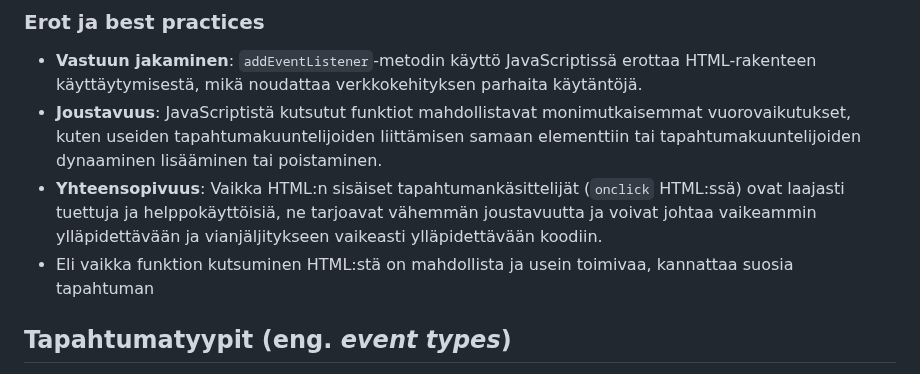
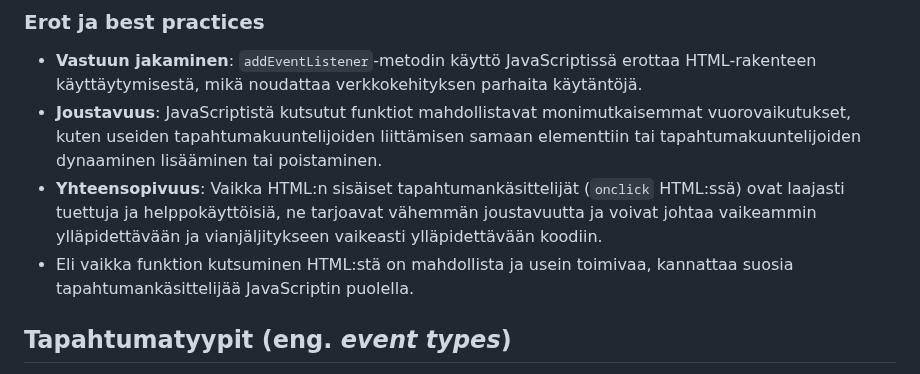
Before and after one commit to bc-web-ohjelmistokehitys/JS_WP24K, a Markdown page: 04_osa/dom_peruskäyttö.md, the part around the change. Rendered like a GitHub page.

Commit message:
fix typo

```diff
--- a/04_osa/dom_peruskäyttö.md
+++ b/04_osa/dom_peruskäyttö.md
@@ -41,7 +41,7 @@ Tässä esimerkissä tapahtumankäsittelijä lisätään painikkeelle, jonka tun
 - **Vastuun jakaminen**: `addEventListener`-metodin käyttö JavaScriptissä erottaa HTML-rakenteen käyttäytymisestä, mikä noudattaa verkkokehityksen parhaita käytäntöjä.
 - **Joustavuus**: JavaScriptistä kutsutut funktiot mahdollistavat monimutkaisemmat vuorovaikutukset, kuten useiden tapahtumakuuntelijoiden liittämisen samaan elementtiin tai tapahtumakuuntelijoiden dynaaminen lisääminen tai poistaminen.
 - **Yhteensopivuus**: Vaikka HTML:n sisäiset tapahtumankäsittelijät (`onclick` HTML:ssä) ovat laajasti tuettuja ja helppokäyttöisiä, ne tarjoavat vähemmän joustavuutta ja voivat johtaa vaikeammin ylläpidettävään ja vianjäljitykseen vaikeasti ylläpidettävään koodiin.
-- Eli vaikka funktion kutsuminen HTML:stä on mahdollista ja usein toimivaa, kannattaa suosia tapahtuman
+- Eli vaikka funktion kutsuminen HTML:stä on mahdollista ja usein toimivaa, kannattaa suosia tapahtumankäsittelijää JavaScriptin puolella.
 
 ## Tapahtumatyypit (eng. _event types_)
 
```
